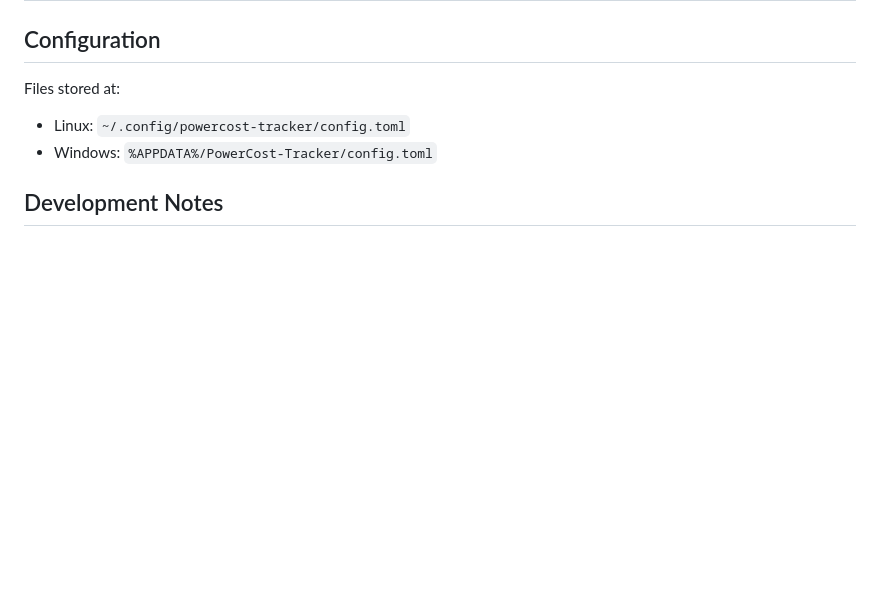
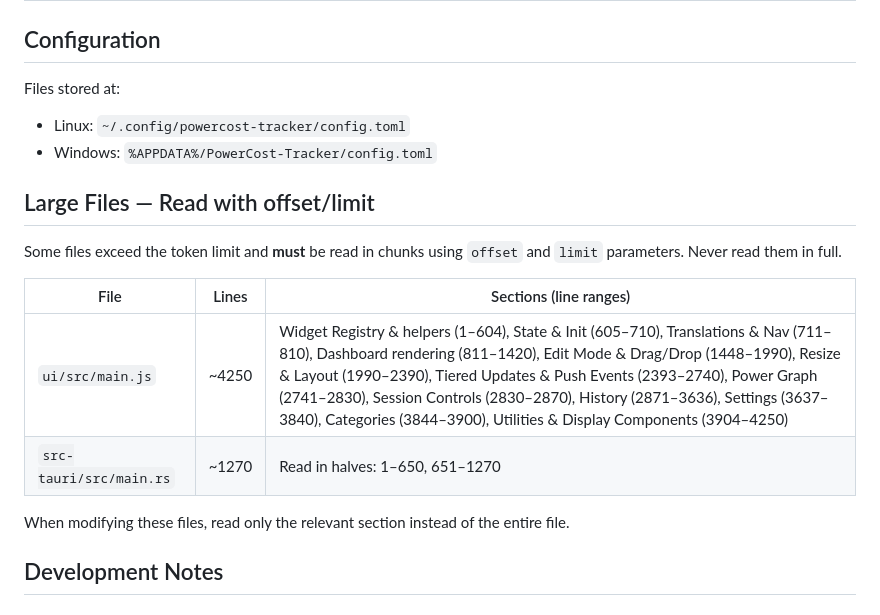
Before and after one commit to HLE-C0DE/PowerCost-Tracker, a Markdown page: CLAUDE.md, the part around the change. Rendered like a GitHub page; blank space fills up the shorter version.

Commit message:
Add large file section to CLAUDE.md to prevent token limit errors
Document section line ranges for main.js (~4250 lines) and main.rs
(~1270 lines) so Claude Code reads them in chunks with offset/limit
instead of attempting full reads that exceed the 25k token limit.

Co-Authored-By: Claude Opus 4.5 <noreply@anthropic.com>

```diff
--- a/CLAUDE.md
+++ b/CLAUDE.md
@@ -95,6 +95,17 @@ Files stored at:
 - Linux: `~/.config/powercost-tracker/config.toml`
 - Windows: `%APPDATA%/PowerCost-Tracker/config.toml`
 
+## Large Files — Read with offset/limit
+
+Some files exceed the token limit and **must** be read in chunks using `offset` and `limit` parameters. Never read them in full.
+
+| File | Lines | Sections (line ranges) |
+|------|-------|----------------------|
+| `ui/src/main.js` | ~4250 | Widget Registry & helpers (1–604), State & Init (605–710), Translations & Nav (711–810), Dashboard rendering (811–1420), Edit Mode & Drag/Drop (1448–1990), Resize & Layout (1990–2390), Tiered Updates & Push Events (2393–2740), Power Graph (2741–2830), Session Controls (2830–2870), History (2871–3636), Settings (3637–3840), Categories (3844–3900), Utilities & Display Components (3904–4250) |
+| `src-tauri/src/main.rs` | ~1270 | Read in halves: 1–650, 651–1270 |
+
+When modifying these files, read only the relevant section instead of the entire file.
+
 ## Development Notes
 
 ### Performance Targets
```
